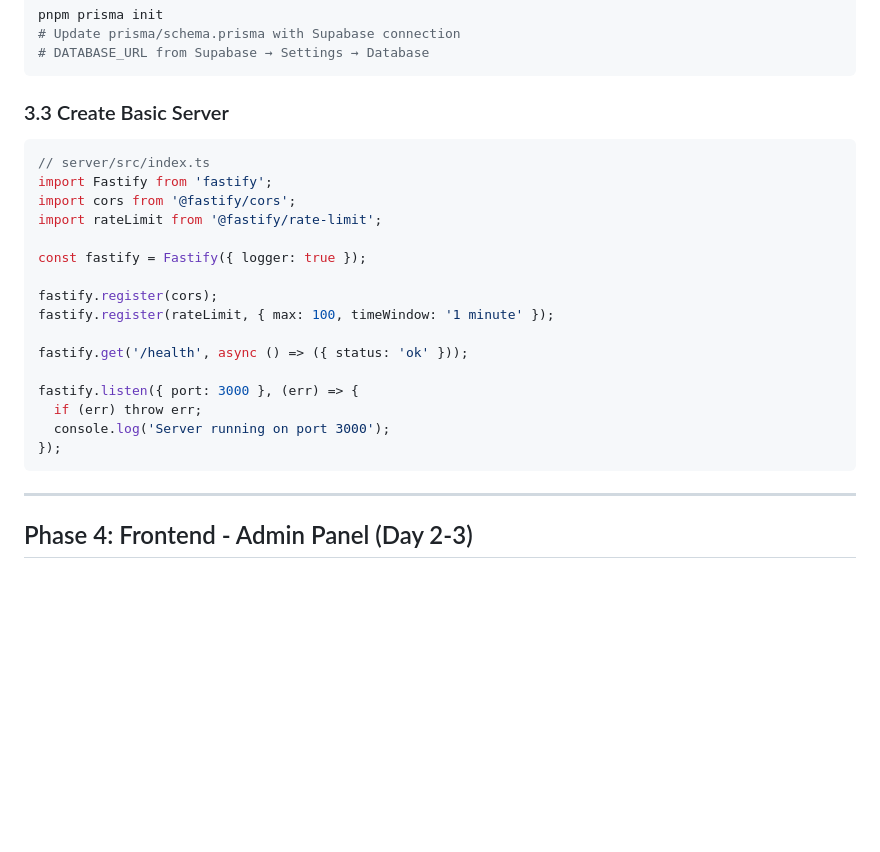
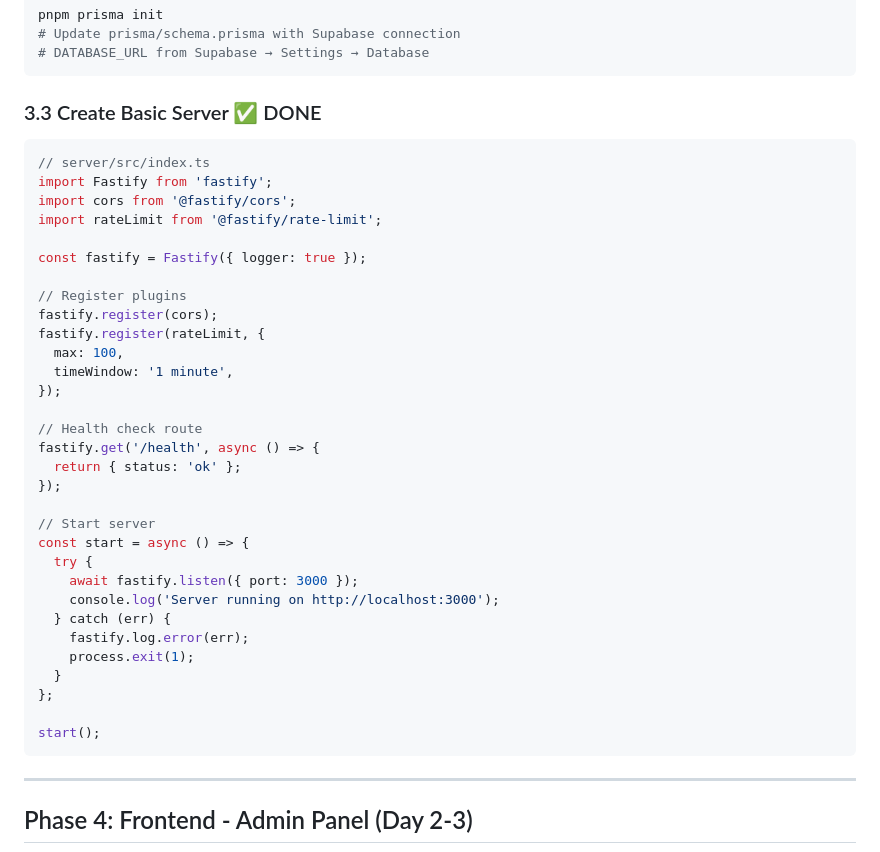
Before and after one commit to bhuve1996/burger-fest, a Markdown page: docs/SETUP_GUIDE.md, the part around the change. Rendered like a GitHub page; blank space fills up the shorter version.

Commit message:
Mark basic server setup as done in setup guide

````diff
--- a/docs/SETUP_GUIDE.md
+++ b/docs/SETUP_GUIDE.md
@@ -83,7 +83,7 @@ pnpm prisma init
 # DATABASE_URL from Supabase → Settings → Database
 ```
 
-### 3.3 Create Basic Server
+### 3.3 Create Basic Server ✅ DONE
 
 ```typescript
 // server/src/index.ts
@@ -93,15 +93,30 @@ import rateLimit from '@fastify/rate-limit';
 
 const fastify = Fastify({ logger: true });
 
+// Register plugins
 fastify.register(cors);
-fastify.register(rateLimit, { max: 100, timeWindow: '1 minute' });
+fastify.register(rateLimit, {
+  max: 100,
+  timeWindow: '1 minute',
+});
 
-fastify.get('/health', async () => ({ status: 'ok' }));
+// Health check route
+fastify.get('/health', async () => {
+  return { status: 'ok' };
+});
 
-fastify.listen({ port: 3000 }, (err) => {
-  if (err) throw err;
-  console.log('Server running on port 3000');
-});
+// Start server
+const start = async () => {
+  try {
+    await fastify.listen({ port: 3000 });
+    console.log('Server running on http://localhost:3000');
+  } catch (err) {
+    fastify.log.error(err);
+    process.exit(1);
+  }
+};
+
+start();
 ```
 
 ---
````
